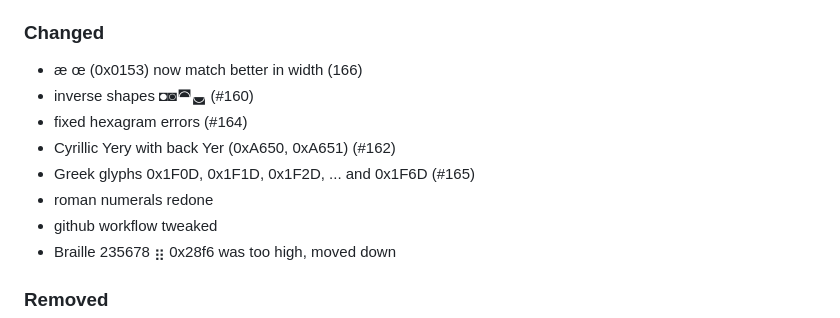
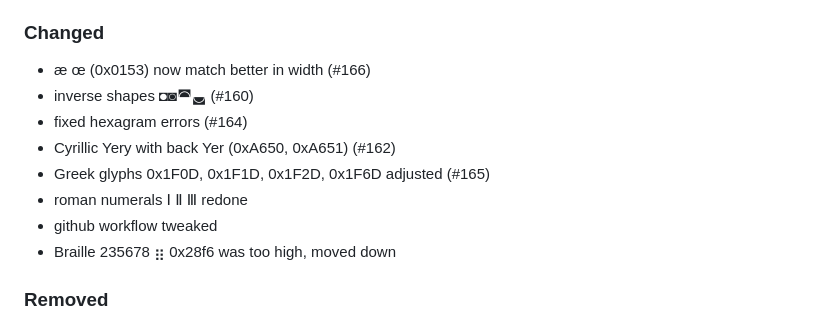
Before and after one commit to cormullion/juliamono, a Markdown page: CHANGELOG.md, the part around one of its changes. Rendered like a GitHub page.

Commit message:
update CHANGELOG

```diff
--- a/CHANGELOG.md
+++ b/CHANGELOG.md
@@ -13,12 +13,12 @@
 
 ### Changed
 
-- æ œ (0x0153) now match better in width (166)
+- æ œ (0x0153) now match better in width (#166)
 - inverse shapes ◘◙◚◛ (#160)
 - fixed hexagram errors (#164)
 - Cyrillic Yery with back Yer (0xA650, 0xA651) (#162)
-- Greek glyphs 0x1F0D, 0x1F1D, 0x1F2D, ... and 0x1F6D (#165)
-- roman numerals redone
+- Greek glyphs 0x1F0D, 0x1F1D, 0x1F2D, 0x1F6D adjusted (#165)
+- roman numerals Ⅰ Ⅱ Ⅲ redone
 - github workflow tweaked
 - Braille 235678 ⣶ 0x28f6 was too high, moved down
 
```
Also changed, not shown: other parts of CHANGELOG.md (+1 -1 lines).
